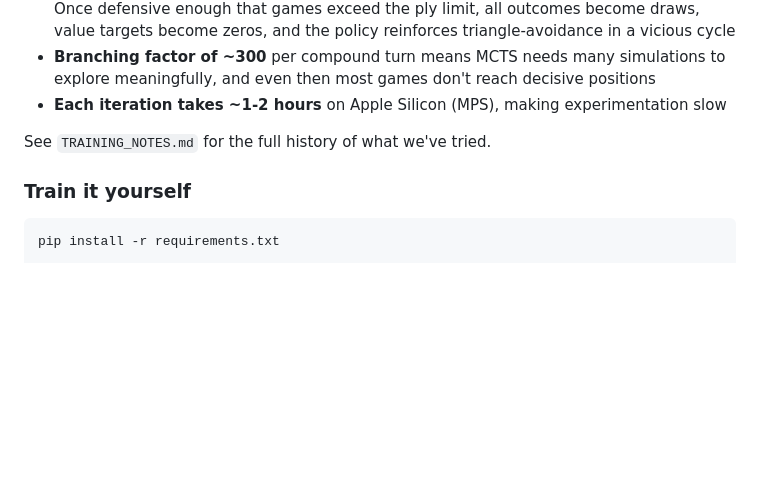
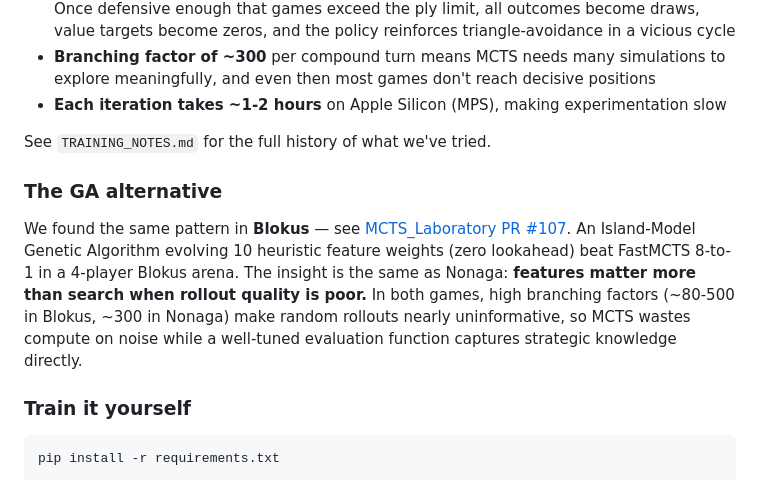
Before and after one commit to RaggedR/nonaga, a Markdown page: README.md, the part around the change. Rendered like a GitHub page; blank space fills up the shorter version.

Commit message:
docs: cross-reference Blokus GA results (same MCTS limitation)
Link to MCTS_Laboratory PR #107 where an island-model GA with 10
evolved heuristic weights beat FastMCTS 8-to-1 in Blokus — the same
pattern we found in Nonaga: features beat search when rollout quality
is poor.

Co-Authored-By: Claude Opus 4.6 (1M context) <noreply@anthropic.com>

```diff
--- a/README.md
+++ b/README.md
@@ -38,6 +38,10 @@ The core issue is that too many self-play games end in draws, which means the va
 - **Each iteration takes ~1-2 hours** on Apple Silicon (MPS), making experimentation slow
 
 See `TRAINING_NOTES.md` for the full history of what we've tried.
+
+### The GA alternative
+
+We found the same pattern in **Blokus** — see [MCTS_Laboratory PR #107](https://github.com/TGALLOWAY1/MCTS_Laboratory/pull/107). An Island-Model Genetic Algorithm evolving 10 heuristic feature weights (zero lookahead) beat FastMCTS 8-to-1 in a 4-player Blokus arena. The insight is the same as Nonaga: **features matter more than search when rollout quality is poor.** In both games, high branching factors (~80-500 in Blokus, ~300 in Nonaga) make random rollouts nearly uninformative, so MCTS wastes compute on noise while a well-tuned evaluation function captures strategic knowledge directly.
 
 ### Train it yourself
 
```
